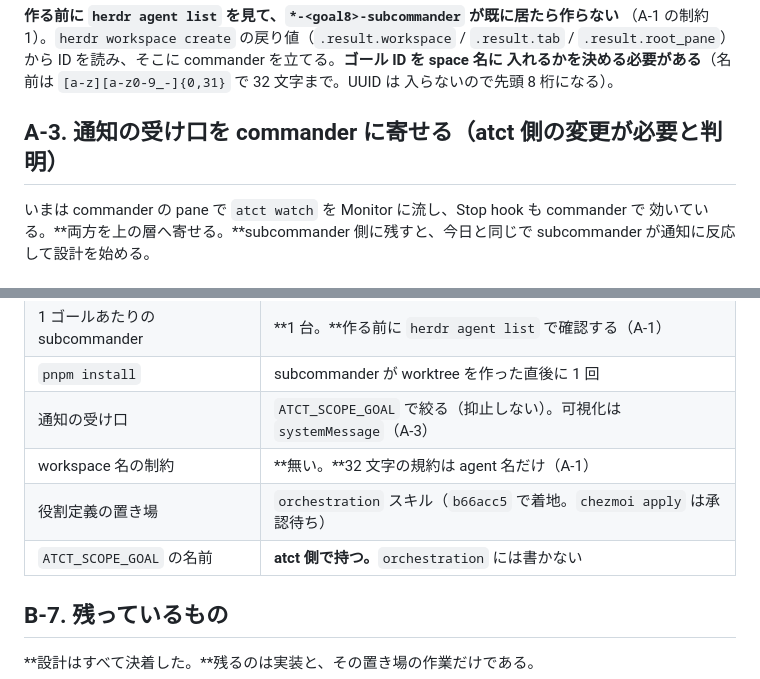
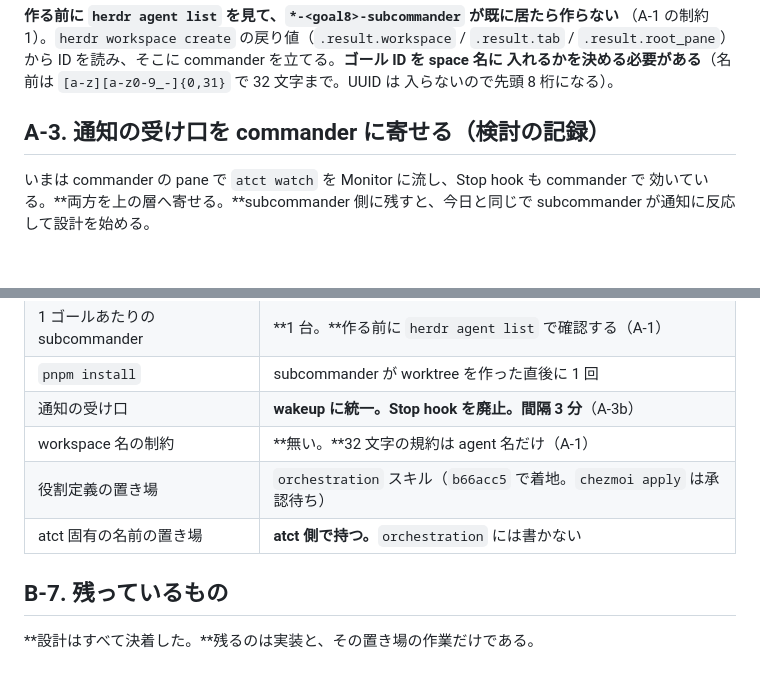
Before and after one commit to michiomochi/atct, a Markdown page: doc/specs/2026-08-22-three-tier-orchestration.md, 2 parts joined by grey strips. Drawn GitHub-style.

```diff
--- a/doc/specs/2026-08-22-three-tier-orchestration.md
+++ b/doc/specs/2026-08-22-three-tier-orchestration.md
@@ -214,7 +214,7 @@ space 名はゴール ID の先頭 8 桁を使う（`atct-c22a6d79`）。
 入れるかを決める必要がある**（名前は `[a-z][a-z0-9_-]{0,31}` で 32 文字まで。UUID は
 入らないので先頭 8 桁になる）。
 
-## A-3. 通知の受け口を commander に寄せる（atct 側の変更が必要と判明）
+## A-3. 通知の受け口を commander に寄せる（検討の記録）
 
 いまは commander の pane で `atct watch` を Monitor に流し、Stop hook も commander で
 効いている。**両方を上の層へ寄せる。**subcommander 側に残すと、今日と同じで
@@ -547,10 +603,10 @@ subcommander (goal C) ─┘                              │
 | 最終成果物のレビュー | commander。**リリースを関門にする。**観点は 4 つ（B-5b） |
 | 1 ゴールあたりの subcommander | **1 台。**作る前に `herdr agent list` で確認する（A-1） |
 | `pnpm install` | subcommander が worktree を作った直後に 1 回 |
-| 通知の受け口 | `ATCT_SCOPE_GOAL` で絞る（抑止しない）。可視化は `systemMessage`（A-3） |
+| 通知の受け口 | **wakeup に統一。Stop hook を廃止。間隔 3 分**（A-3b） |
 | workspace 名の制約 | **無い。**32 文字の規約は agent 名だけ（A-1） |
 | 役割定義の置き場 | `orchestration` スキル（`b66acc5` で着地。`chezmoi apply` は承認待ち） |
-| `ATCT_SCOPE_GOAL` の名前 | **atct 側で持つ。**`orchestration` には書かない |
+| atct 固有の名前の置き場 | **atct 側で持つ。**`orchestration` には書かない |
 
 ## B-7. 残っているもの
 
```
Also changed, not shown: other parts of doc/specs/2026-08-22-three-tier-orchestration.md (+58 -2 lines), doc/specs/2026-08-22-three-tier-decisions.md (+10 -12 lines).
